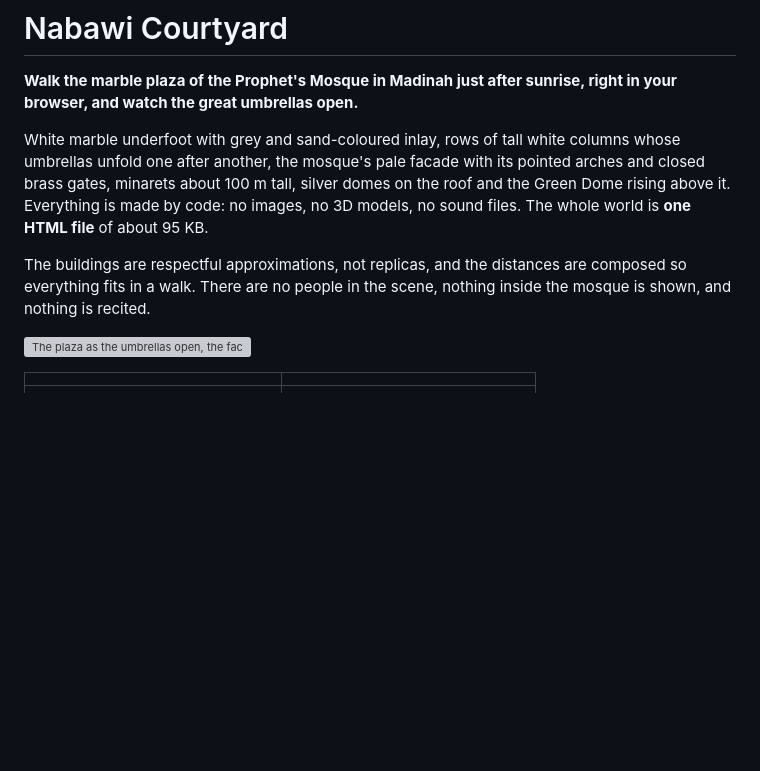
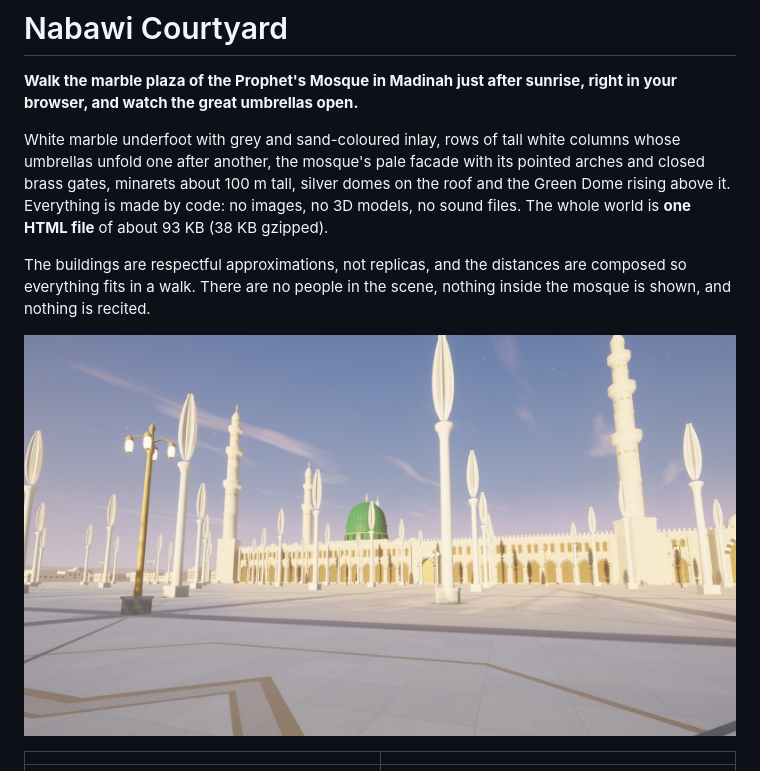
Before and after one commit to moeymakes/masjid-nabawi-courtyard, a Markdown page: README.md, the part around the change. GitHub-like rendering; pictures changed too: .github/screenshots/plaza-at-sunrise.jpg (added); blank space fills up the shorter version; grey boxes are pictures that could not be loaded.

Commit message:
Deliver: minified index.html, README, screenshots, final perf and critic review, notes
Co-Authored-By: Claude Opus 5.5 <noreply@anthropic.com>

```diff
--- a/README.md
+++ b/README.md
@@ -6,12 +6,12 @@ the great umbrellas open.**
 White marble underfoot with grey and sand-coloured inlay, rows of tall white columns whose umbrellas unfold one
 after another, the mosque's pale facade with its pointed arches and closed brass gates, minarets about 100 m
 tall, silver domes on the roof and the Green Dome rising above it. Everything is made by code: no images, no 3D
-models, no sound files. The whole world is **one HTML file** of about 95 KB.
+models, no sound files. The whole world is **one HTML file** of about 93 KB (38 KB gzipped).
 
 The buildings are respectful approximations, not replicas, and the distances are composed so everything fits in
 a walk. There are no people in the scene, nothing inside the mosque is shown, and nothing is recited.
 
-![The plaza as the umbrellas open, the facade and minarets beyond](.github/screenshots/umbrellas-opening.jpg)
+![The plaza at sunrise before the umbrellas open: the facade, minarets and the Green Dome](.github/screenshots/plaza-at-sunrise.jpg)
 
 | | |
 |---|---|
```
Also changed, not shown: NOTES.md (+39 -9 lines), critic-final.md (added, +23 -0 lines), .github/screenshots/arcade.jpg (added), .github/screenshots/main-gate.jpg (added), .github/screenshots/minaret.jpg (added), .github/screenshots/over-the-plaza.jpg (added), .github/screenshots/under-the-canopies.jpg (added), 2 other files.
